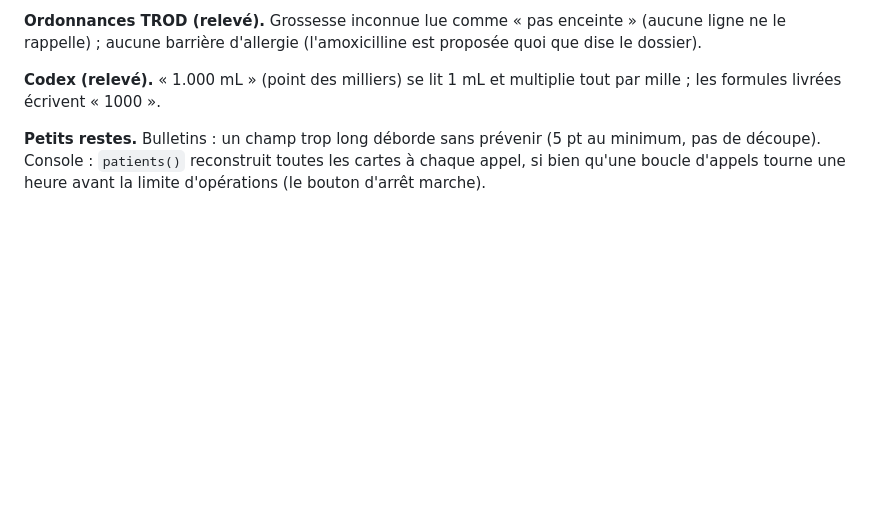
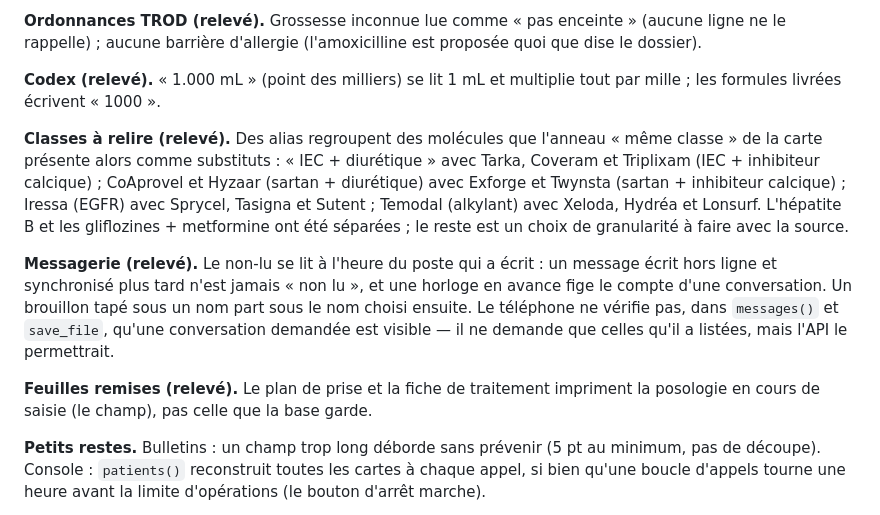
Before and after one commit to youssefsahli/bpm-caddy, a Markdown page: docs/PASSATION.md, the part around the change. GitHub-like rendering; blank space fills up the shorter version.

Commit message:
Passation : classes à relire, messagerie, feuilles remises
Co-Authored-By: Claude Opus 5.5 <noreply@anthropic.com>

```diff
--- a/docs/PASSATION.md
+++ b/docs/PASSATION.md
@@ -131,6 +131,27 @@ enceinte » (aucune ligne ne le rappelle) ; aucune barrière d'allergie
 
 **Codex (relevé).** « 1.000 mL » (point des milliers) se lit 1 mL et
 multiplie tout par mille ; les formules livrées écrivent « 1000 ».
+
+**Classes à relire (relevé).** Des alias regroupent des molécules que
+l'anneau « même classe » de la carte présente alors comme substituts :
+« IEC + diurétique » avec Tarka, Coveram et Triplixam (IEC + inhibiteur
+calcique) ; CoAprovel et Hyzaar (sartan + diurétique) avec Exforge et
+Twynsta (sartan + inhibiteur calcique) ; Iressa (EGFR) avec Sprycel,
+Tasigna et Sutent ; Temodal (alkylant) avec Xeloda, Hydréa et Lonsurf.
+L'hépatite B et les gliflozines + metformine ont été séparées ; le reste
+est un choix de granularité à faire avec la source.
+
+**Messagerie (relevé).** Le non-lu se lit à l'heure du poste qui a
+écrit : un message écrit hors ligne et synchronisé plus tard n'est
+jamais « non lu », et une horloge en avance fige le compte d'une
+conversation. Un brouillon tapé sous un nom part sous le nom choisi
+ensuite. Le téléphone ne vérifie pas, dans `messages()` et `save_file`,
+qu'une conversation demandée est visible — il ne demande que celles
+qu'il a listées, mais l'API le permettrait.
+
+**Feuilles remises (relevé).** Le plan de prise et la fiche de
+traitement impriment la posologie en cours de saisie (le champ), pas
+celle que la base garde.
 
 **Petits restes.** Bulletins : un champ trop long déborde sans prévenir
 (5 pt au minimum, pas de découpe). Console : `patients()` reconstruit
```
